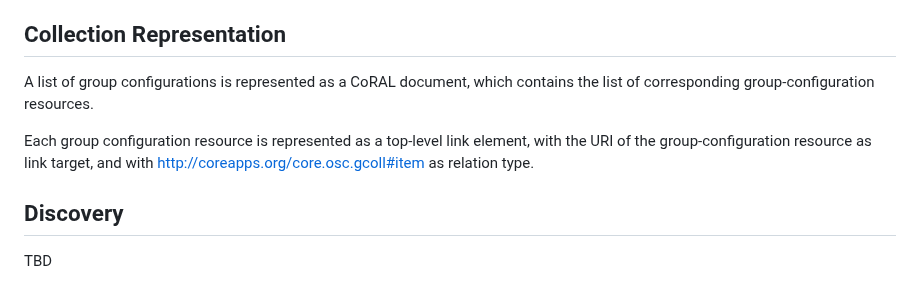
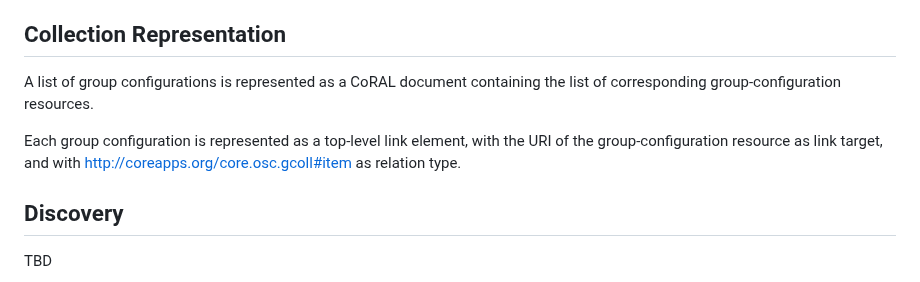
Before and after one commit to ace-wg/ace-oscore-gm-admin-coral, a Markdown page: draft-ietf-ace-oscore-gm-admin-coral.md, the part around the change. Rendered like a GitHub page.

Commit message:
Editorial

```diff
--- a/draft-ietf-ace-oscore-gm-admin-coral.md
+++ b/draft-ietf-ace-oscore-gm-admin-coral.md
@@ -179,9 +179,9 @@ When accessing such resources, the Administrator relies on the same interface de
 
 ## Collection Representation
 
-A list of group configurations is represented as a CoRAL document, which contains the list of corresponding group-configuration resources.
+A list of group configurations is represented as a CoRAL document containing the list of corresponding group-configuration resources.
 
-Each group configuration resource is represented as a top-level link element, with the URI of the group-configuration resource as link target, and with http://coreapps.org/core.osc.gcoll#item as relation type.
+Each group configuration is represented as a top-level link element, with the URI of the group-configuration resource as link target, and with http://coreapps.org/core.osc.gcoll#item as relation type.
 
 ## Discovery
 
```
